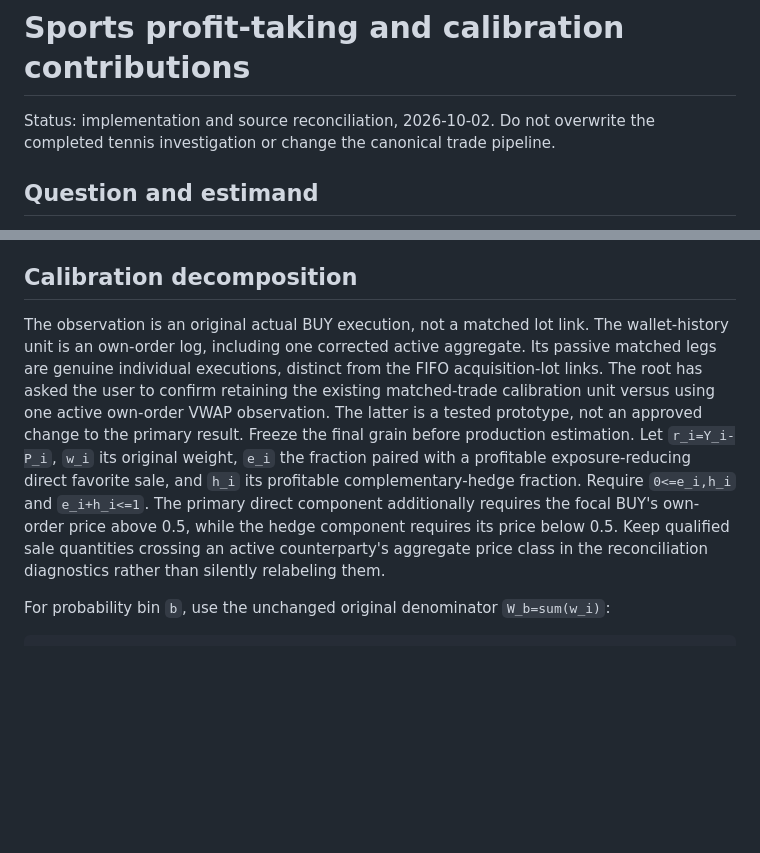
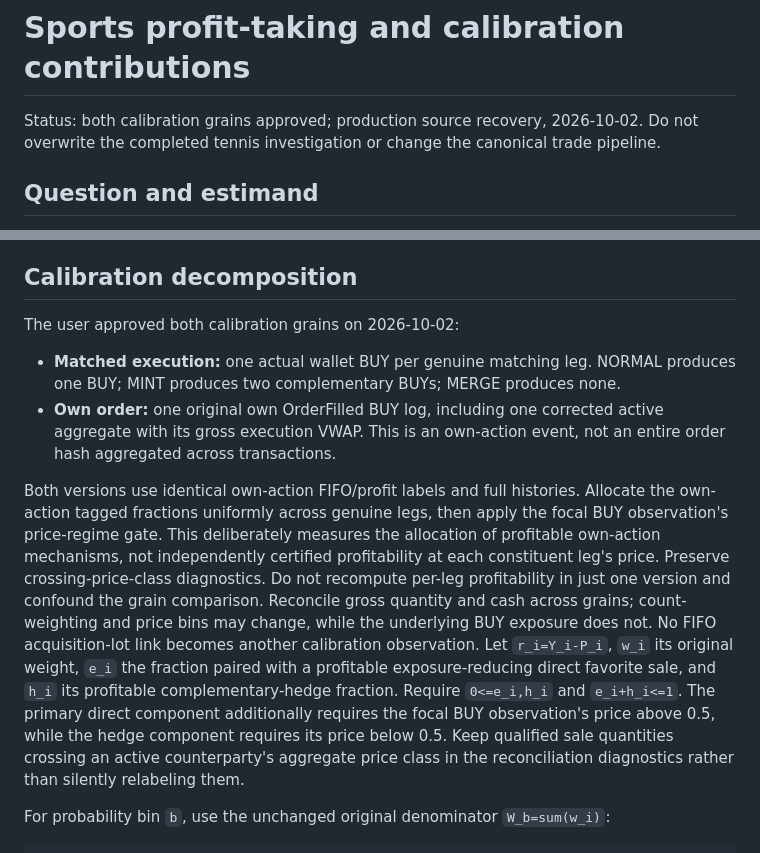
Before and after one commit to josephweintraub/prediction_markets, a Markdown page: docs/analysis_specs/sports_profit_taking_v1.md, 2 parts joined by grey strips. GitHub-like rendering; blank space fills up the shorter version.

Commit message:
Freeze matched execution and order-event comparisons
Use shared own-action FIFO profitability labels so the approved comparison changes observation grain without changing the mechanism definition.

```diff
--- a/docs/analysis_specs/sports_profit_taking_v1.md
+++ b/docs/analysis_specs/sports_profit_taking_v1.md
@@ -1,6 +1,6 @@
 # Sports profit-taking and calibration contributions
 
-Status: implementation and source reconciliation, 2026-10-02. Do not overwrite
+Status: both calibration grains approved; production source recovery, 2026-10-02. Do not overwrite
 the completed tennis investigation or change the canonical trade pipeline.
 
 ## Question and estimand
@@ -98,17 +98,27 @@ episodes or causal effects from these labels. Preserve unknown-history support.
 
 ## Calibration decomposition
 
-The observation is an original actual BUY execution, not a matched lot link.
-The wallet-history unit is an own-order log, including one corrected active
-aggregate. Its passive matched legs are genuine individual executions, distinct
-from the FIFO acquisition-lot links. The root has asked the user to confirm
-retaining the existing matched-trade calibration unit versus using one active
-own-order VWAP observation. The latter is a tested prototype, not an approved
-change to the primary result. Freeze the final grain before production estimation.
+The user approved both calibration grains on 2026-10-02:
+
+- **Matched execution:** one actual wallet BUY per genuine matching leg. NORMAL
+  produces one BUY; MINT produces two complementary BUYs; MERGE produces none.
+- **Own order:** one original own OrderFilled BUY log, including one corrected
+  active aggregate with its gross execution VWAP. This is an own-action event,
+  not an entire order hash aggregated across transactions.
+
+Both versions use identical own-action FIFO/profit labels and full histories.
+Allocate the own-action tagged fractions uniformly across genuine legs, then
+apply the focal BUY observation's price-regime gate. This deliberately measures
+the allocation of profitable own-action mechanisms, not independently certified
+profitability at each constituent leg's price. Preserve crossing-price-class
+diagnostics. Do not recompute per-leg profitability in just one version and
+confound the grain comparison. Reconcile gross quantity and cash across grains;
+count-weighting and price bins may change, while the underlying BUY exposure
+does not. No FIFO acquisition-lot link becomes another calibration observation.
 Let `r_i=Y_i-P_i`, `w_i` its original weight, `e_i` the fraction paired with a
 profitable exposure-reducing direct favorite sale, and `h_i` its profitable
 complementary-hedge fraction. Require `0<=e_i,h_i` and `e_i+h_i<=1`.
-The primary direct component additionally requires the focal BUY's own-order
+The primary direct component additionally requires the focal BUY observation's
 price above 0.5, while the hedge component requires its price below 0.5. Keep
 qualified sale quantities crossing an active counterparty's aggregate price
 class in the reconciliation diagnostics rather than silently relabeling them.
```
